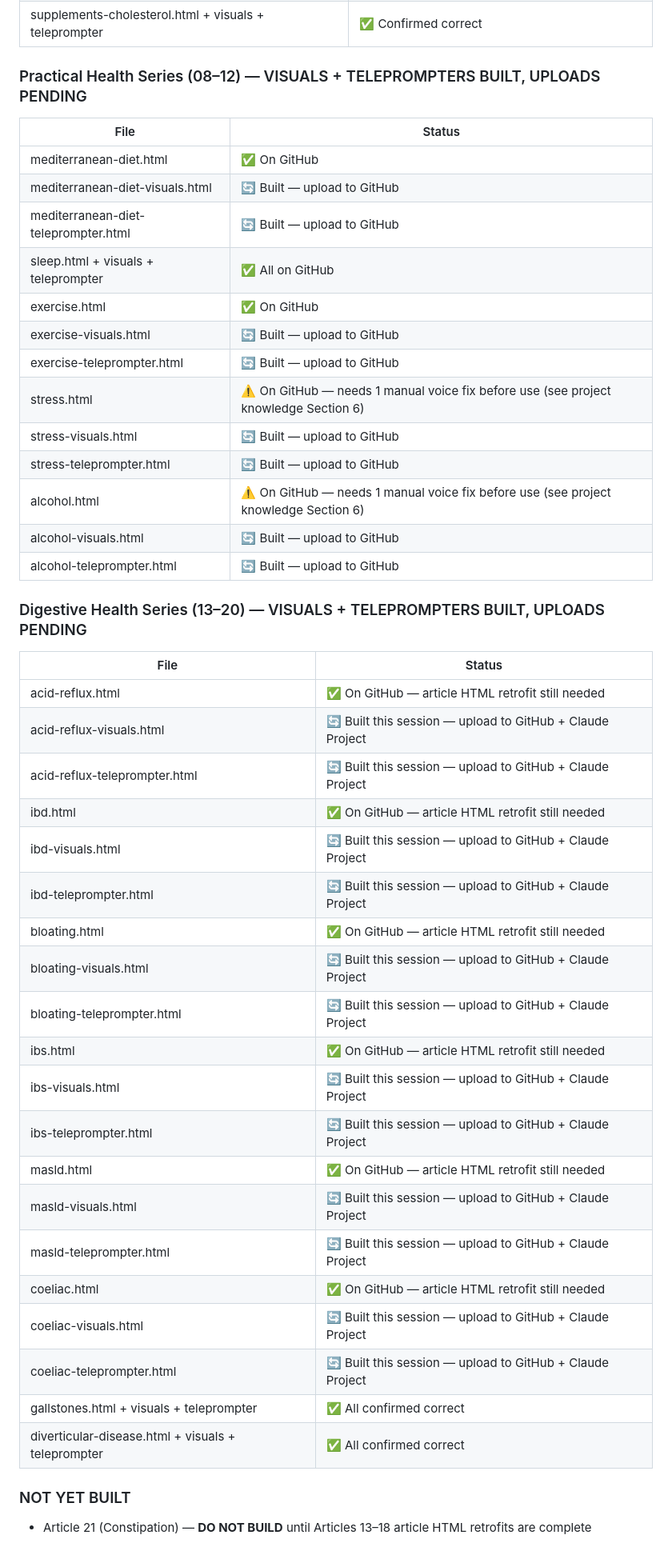
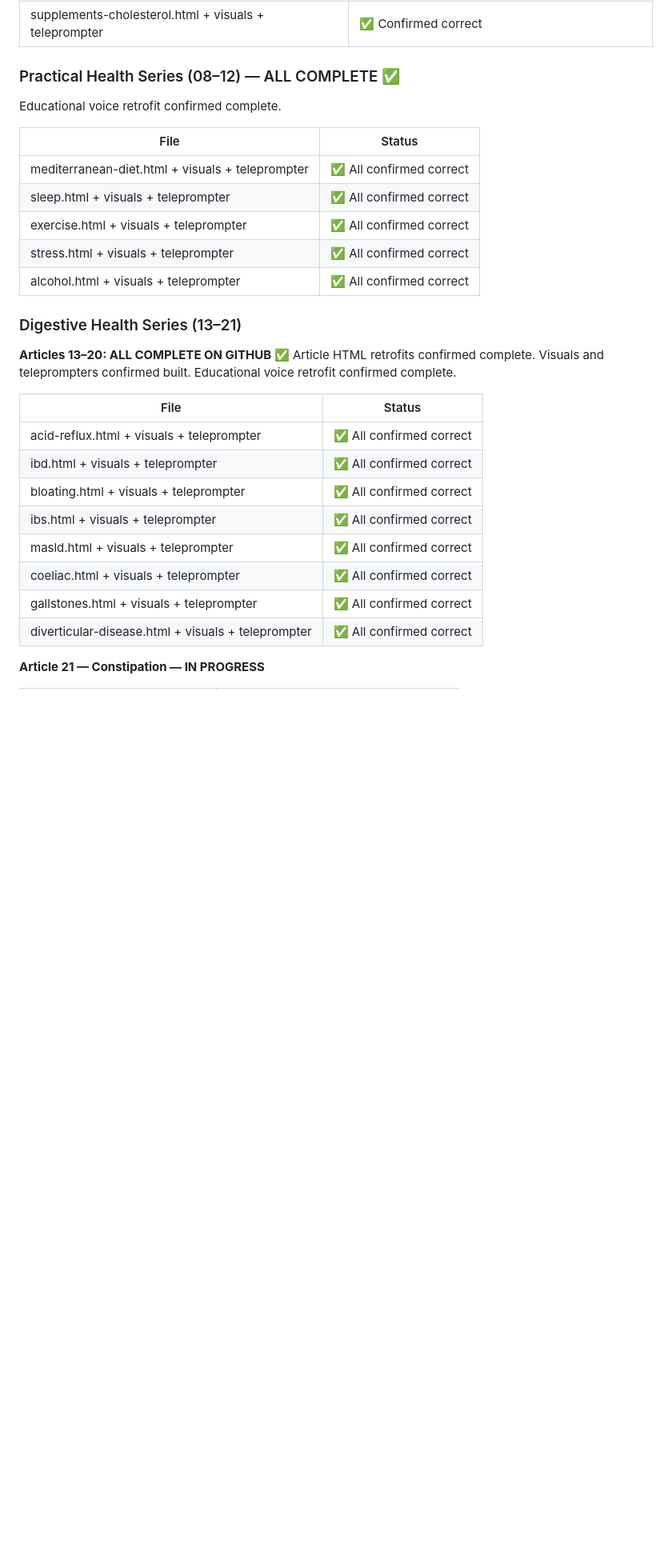
Before and after one commit to pls4286/helfschool, a Markdown page: helf-school-session-start-rules.md, the part around one of its changes. Shown at 80% size. Rendered like a GitHub page; blank space fills up the shorter version.

```diff
--- a/helf-school-session-start-rules.md
+++ b/helf-school-session-start-rules.md
@@ -100,47 +122,32 @@ At the end of every session involving new builds or decisions:
 | salt-blood-pressure.html + visuals + teleprompter | ✅ Confirmed correct |
 | supplements-cholesterol.html + visuals + teleprompter | ✅ Confirmed correct |
 
-### Practical Health Series (08–12) — VISUALS + TELEPROMPTERS BUILT, UPLOADS PENDING
+### Practical Health Series (08–12) — ALL COMPLETE ✅
+Educational voice retrofit confirmed complete.
+
 | File | Status |
 |------|--------|
-| mediterranean-diet.html | ✅ On GitHub |
-| mediterranean-diet-visuals.html | 🔄 Built — upload to GitHub |
-| mediterranean-diet-teleprompter.html | 🔄 Built — upload to GitHub |
-| sleep.html + visuals + teleprompter | ✅ All on GitHub |
-| exercise.html | ✅ On GitHub |
-| exercise-visuals.html | 🔄 Built — upload to GitHub |
-| exercise-teleprompter.html | 🔄 Built — upload to GitHub |
-| stress.html | ⚠️ On GitHub — needs 1 manual voice fix before use (see project knowledge Section 6) |
-| stress-visuals.html | 🔄 Built — upload to GitHub |
-| stress-teleprompter.html | 🔄 Built — upload to GitHub |
-| alcohol.html | ⚠️ On GitHub — needs 1 manual voice fix before use (see project knowledge Section 6) |
-| alcohol-visuals.html | 🔄 Built — upload to GitHub |
-| alcohol-teleprompter.html | 🔄 Built — upload to GitHub |
+| mediterranean-diet.html + visuals + teleprompter | ✅ All confirmed correct |
+| sleep.html + visuals + teleprompter | ✅ All confirmed correct |
+| exercise.html + visuals + teleprompter | ✅ All confirmed correct |
+| stress.html + visuals + teleprompter | ✅ All confirmed correct |
+| alcohol.html + visuals + teleprompter | ✅ All confirmed correct |
 
-### Digestive Health Series (13–20) — VISUALS + TELEPROMPTERS BUILT, UPLOADS PENDING
+### Digestive Health Series (13–21)
+
+**Articles 13–20: ALL COMPLETE ON GITHUB ✅**
+Article HTML retrofits confirmed complete. Visuals and teleprompters confirmed built. Educational voice retrofit confirmed complete.
+
 | File | Status |
 |------|--------|
-| acid-reflux.html | ✅ On GitHub — article HTML retrofit still needed |
-| acid-reflux-visuals.html | 🔄 Built this session — upload to GitHub + Claude Project |
-| acid-reflux-teleprompter.html | 🔄 Built this session — upload to GitHub + Claude Project |
-| ibd.html | ✅ On GitHub — article HTML retrofit still needed |
-| ibd-visuals.html | 🔄 Built this session — upload to GitHub + Claude Project |
-| ibd-teleprompter.html | 🔄 Built this session — upload to GitHub + Claude Project |
-| bloating.html | ✅ On GitHub — article HTML retrofit still needed |
-| bloating-visuals.html | 🔄 Built this session — upload to GitHub + Claude Project |
-| bloating-teleprompter.html | 🔄 Built this session — upload to GitHub + Claude Project |
-| ibs.html | ✅ On GitHub — article HTML retrofit still needed |
-| ibs-visuals.html | 🔄 Built this session — upload to GitHub + Claude Project |
-| ibs-teleprompter.html | 🔄 Built this session — upload to GitHub + Claude Project |
-| masld.html | ✅ On GitHub — article HTML retrofit still needed |
-| masld-visuals.html | 🔄 Built this session — upload to GitHub + Claude Project |
-| masld-teleprompter.html | 🔄 Built this session — upload to GitHub + Claude Project |
-| coeliac.html | ✅ On GitHub — article HTML retrofit still needed |
-| coeliac-visuals.html | 🔄 Built this session — upload to GitHub + Claude Project |
-| coeliac-teleprompter.html | 🔄 Built this session — upload to GitHub + Claude Project |
+| acid-reflux.html + visuals + teleprompter | ✅ All confirmed correct |
+| ibd.html + visuals + teleprompter | ✅ All confirmed correct |
+| bloating.html + visuals + teleprompter | ✅ All confirmed correct |
+| ibs.html + visuals + teleprompter | ✅ All confirmed correct |
+| masld.html + visuals + teleprompter | ✅ All confirmed correct |
+| coeliac.html + visuals + teleprompter | ✅ All confirmed correct |
 | gallstones.html + visuals + teleprompter | ✅ All confirmed correct |
 | diverticular-disease.html + visuals + teleprompter | ✅ All confirmed correct |
 
-### NOT YET BUILT
-- Article 21 (Constipation) — **DO NOT BUILD** until Articles 13–18 article HTML retrofits are complete
+**Article 21 — Constipation — IN PROGRESS**
 
```
Also changed, not shown: other parts of helf-school-session-start-rules.md (+40 -16 lines).
